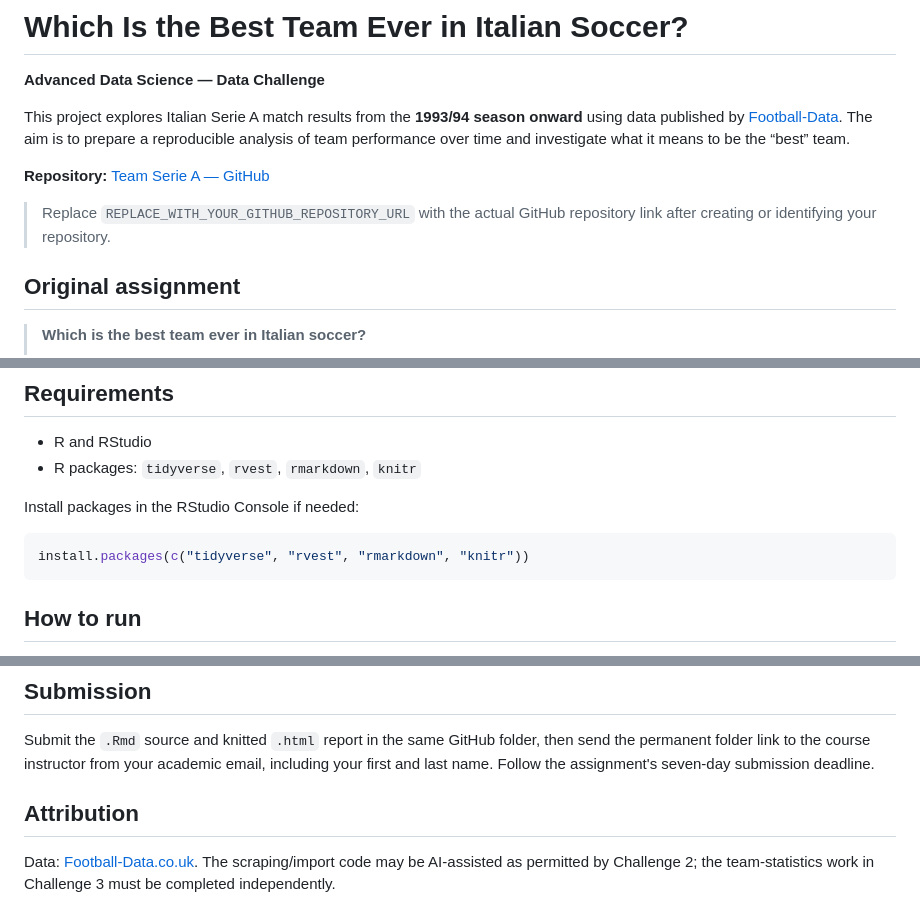
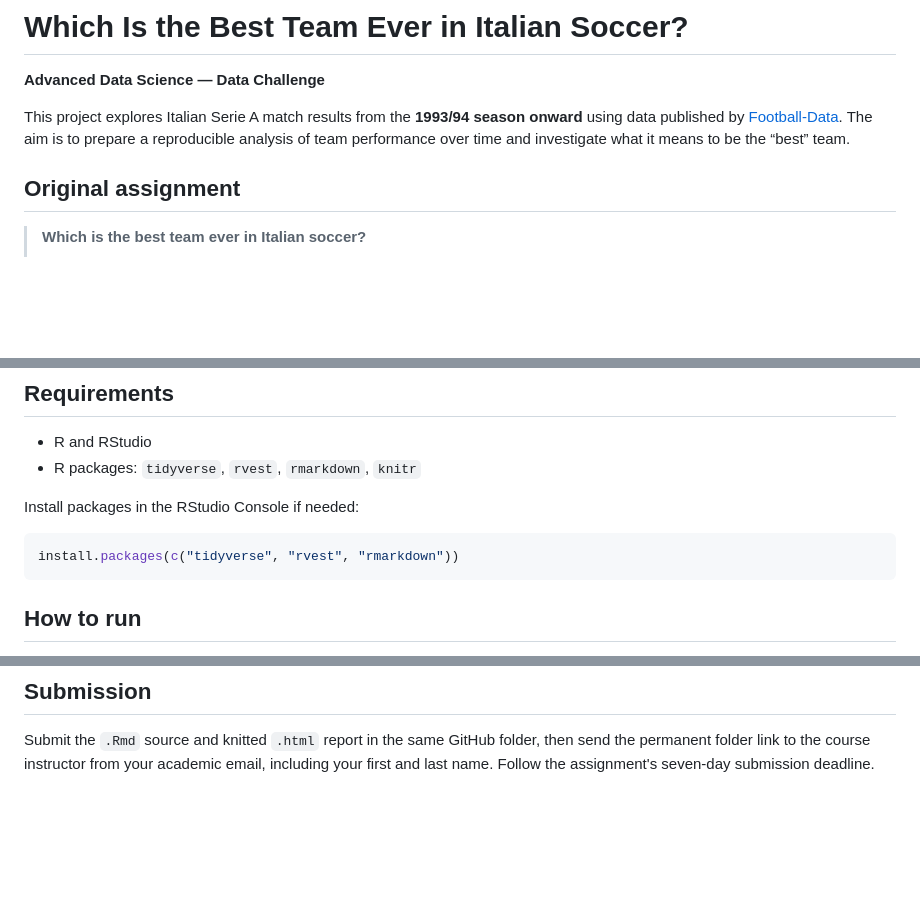
Before and after one commit to CLASSDJWIK/serie-a-history, a Markdown page: README.md, 3 parts joined by grey strips. Rendered like a GitHub page; blank space fills up the shorter version.

Commit message:
Update README with repository link and package instructions
Removed placeholder for GitHub repository link and updated package installation instructions.

````diff
--- a/README.md
+++ b/README.md
@@ -3,10 +3,6 @@
 **Advanced Data Science — Data Challenge**
 
 This project explores Italian Serie A match results from the **1993/94 season onward** using data published by [Football-Data](https://www.football-data.co.uk/italym.php). The aim is to prepare a reproducible analysis of team performance over time and investigate what it means to be the “best” team.
-
-**Repository:** [Team Serie A — GitHub](REPLACE_WITH_YOUR_GITHUB_REPOSITORY_URL)
-
-> Replace `REPLACE_WITH_YOUR_GITHUB_REPOSITORY_URL` with the actual GitHub repository link after creating or identifying your repository.
 
 ## Original assignment
 
@@ -53,7 +49,7 @@ serie-a-data-challenge/
 Install packages in the RStudio Console if needed:
 
 ```r
-install.packages(c("tidyverse", "rvest", "rmarkdown", "knitr"))
+install.packages(c("tidyverse", "rvest", "rmarkdown"))
 ```
 
 ## How to run
@@ -78,7 +74,3 @@ install.packages(c("tidyverse", "rvest", "rmarkdown", "knitr"))
 ## Submission
 
 Submit the `.Rmd` source and knitted `.html` report in the same GitHub folder, then send the permanent folder link to the course instructor from your academic email, including your first and last name. Follow the assignment's seven-day submission deadline.
-
-## Attribution
-
-Data: [Football-Data.co.uk](https://www.football-data.co.uk/italym.php). The scraping/import code may be AI-assisted as permitted by Challenge 2; the team-statistics work in Challenge 3 must be completed independently.
````
